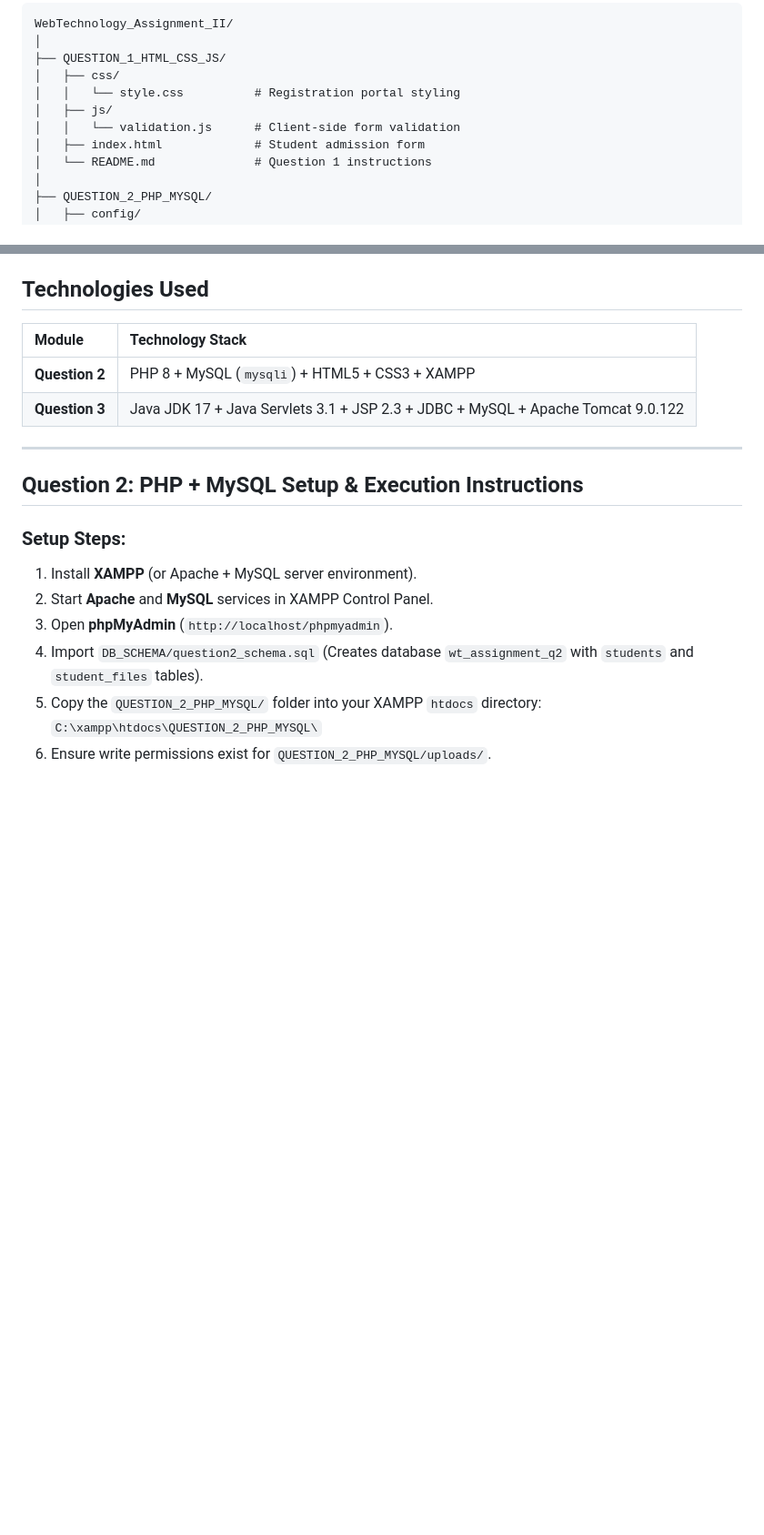
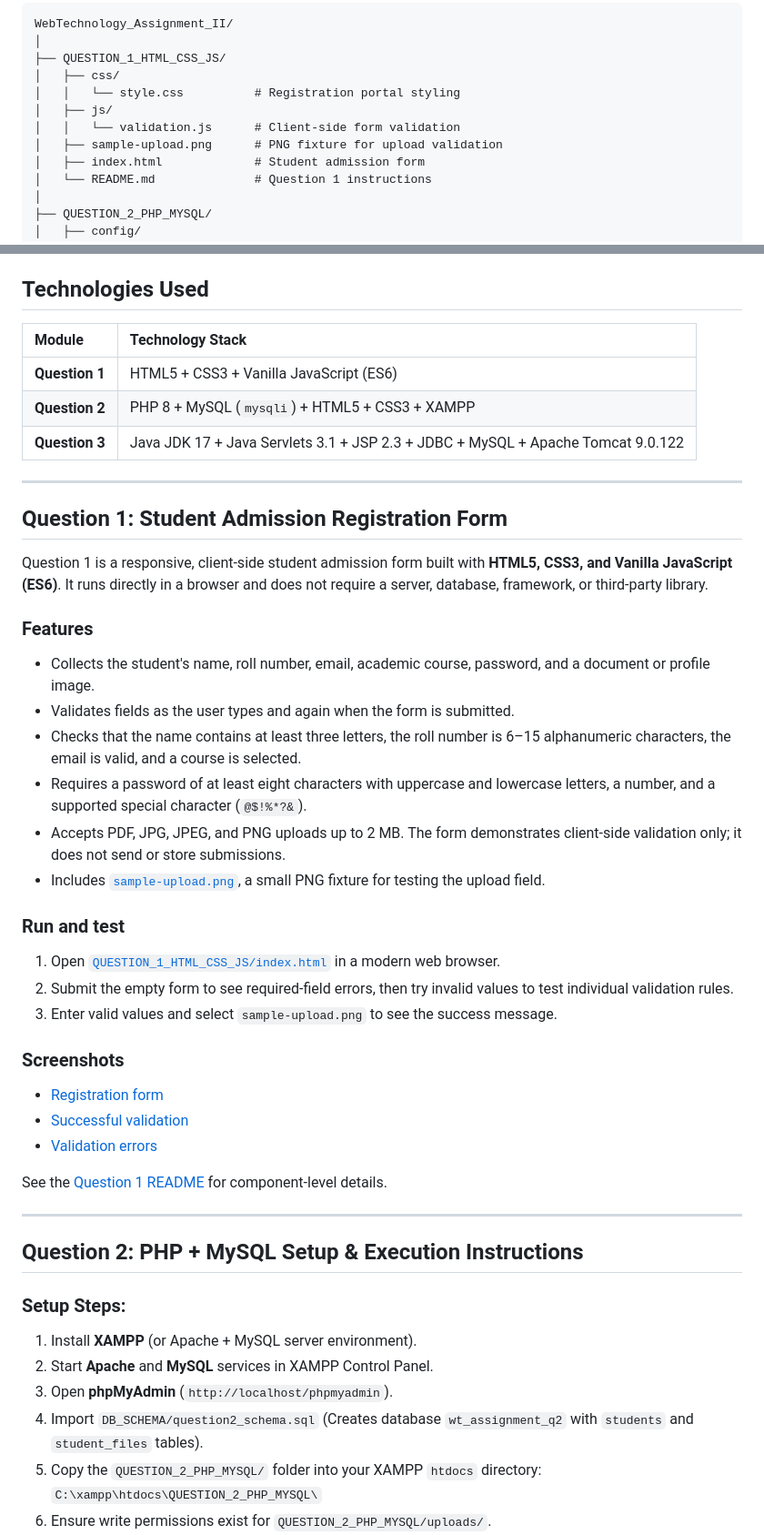
Before and after one commit to JAIBALAJI-E/Web-technologies-Assignment2, a Markdown page: README.md, 2 parts joined by grey strips. Shown at 91% size. Drawn GitHub-style; blank space fills up the shorter version.

Commit message:
Document Question 1 on repository home page
Co-authored-by: Copilot <223556219+Copilot@users.noreply.github.com>

```diff
--- a/README.md
+++ b/README.md
@@ -22,6 +22,7 @@ WebTechnology_Assignment_II/
 │   │   └── style.css          # Registration portal styling
 │   ├── js/
 │   │   └── validation.js      # Client-side form validation
+│   ├── sample-upload.png      # PNG fixture for upload validation
 │   ├── index.html             # Student admission form
 │   └── README.md              # Question 1 instructions
 │
@@ -93,8 +94,38 @@ WebTechnology_Assignment_II/
 
 | Module | Technology Stack |
 | :--- | :--- |
+| **Question 1** | HTML5 + CSS3 + Vanilla JavaScript (ES6) |
 | **Question 2** | PHP 8 + MySQL (`mysqli`) + HTML5 + CSS3 + XAMPP |
 | **Question 3** | Java JDK 17 + Java Servlets 3.1 + JSP 2.3 + JDBC + MySQL + Apache Tomcat 9.0.122 |
+
+---
+
+## Question 1: Student Admission Registration Form
+
+Question 1 is a responsive, client-side student admission form built with **HTML5, CSS3, and Vanilla JavaScript (ES6)**. It runs directly in a browser and does not require a server, database, framework, or third-party library.
+
+### Features
+
+- Collects the student's name, roll number, email, academic course, password, and a document or profile image.
+- Validates fields as the user types and again when the form is submitted.
+- Checks that the name contains at least three letters, the roll number is 6–15 alphanumeric characters, the email is valid, and a course is selected.
+- Requires a password of at least eight characters with uppercase and lowercase letters, a number, and a supported special character (`@$!%*?&`).
+- Accepts PDF, JPG, JPEG, and PNG uploads up to 2 MB. The form demonstrates client-side validation only; it does not send or store submissions.
+- Includes [`sample-upload.png`](QUESTION_1_HTML_CSS_JS/sample-upload.png), a small PNG fixture for testing the upload field.
+
+### Run and test
+
+1. Open [`QUESTION_1_HTML_CSS_JS/index.html`](QUESTION_1_HTML_CSS_JS/index.html) in a modern web browser.
+2. Submit the empty form to see required-field errors, then try invalid values to test individual validation rules.
+3. Enter valid values and select `sample-upload.png` to see the success message.
+
+### Screenshots
+
+- [Registration form](SCREENSHOTS/QUESTION_1/Q1_registration_form.png)
+- [Successful validation](SCREENSHOTS/QUESTION_1/Q1_success.png)
+- [Validation errors](SCREENSHOTS/QUESTION_1/Q1_validation_error.png)
+
+See the [Question 1 README](QUESTION_1_HTML_CSS_JS/README.md) for component-level details.
 
 ---
 
```
